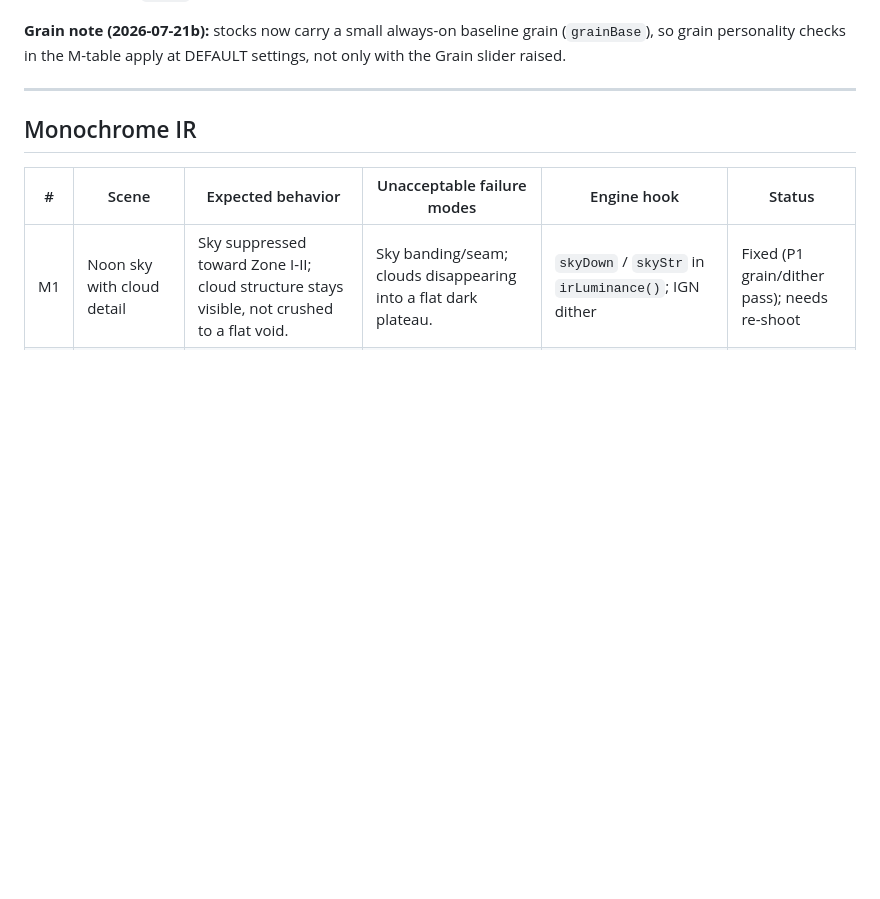
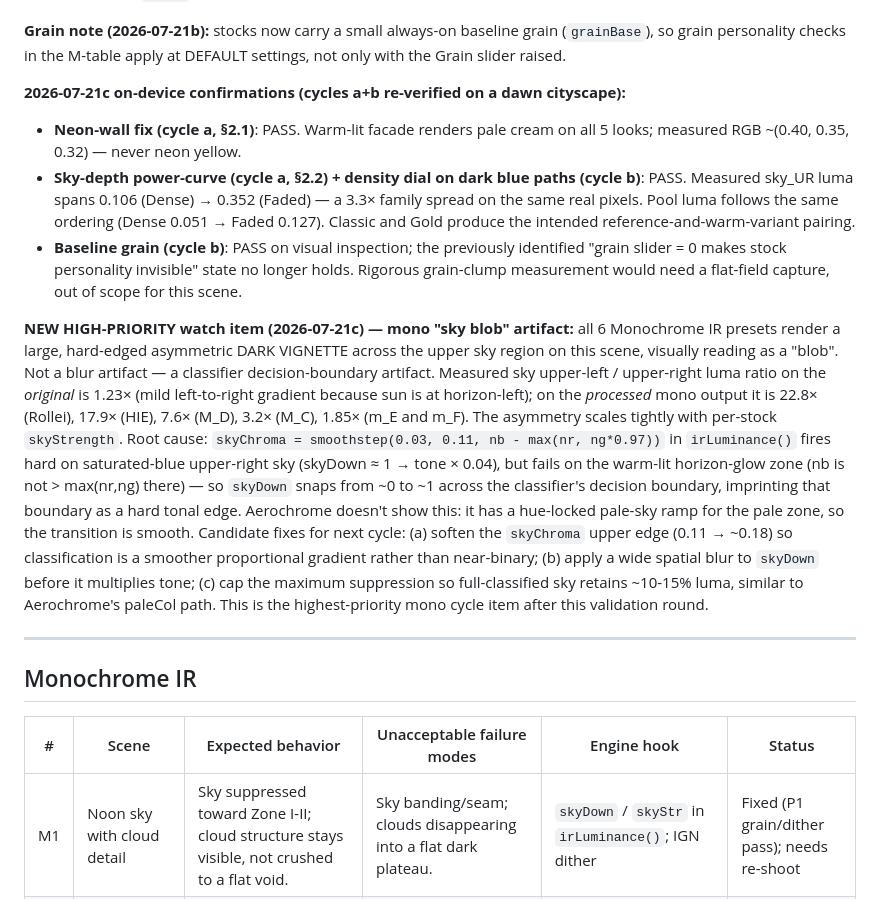
Before and after one commit to renardoberou/spectral-camera, a Markdown page: docs/VALIDATION.md, the part around one of its changes. Drawn GitHub-style; blank space fills up the shorter version.

Commit message:
docs: real-device confirmation of cycles a+b on dawn cityscape; log high-pri mono sky-blob bug
First proper A1/A2 sky-classifier data from an actual clear-sky scene (11 device shots:
5 mono + 5 aero + original, dawn cityscape with pool, foliage, buildings, warm horizon
glow, deep blue upper sky).

CONFIRMED IN THE WILD:
- Warm-cast neon-wall fix (cycle a §2.1): PASS on all 5 Aerochrome looks. Measured
  warm-lit facade RGB (~0.40, 0.35, 0.32) - a pale warm cream. Pre-fix was
  (~0.94, 0.86, 0.44) neon yellow.
- Sky-depth power curve (cycle a §2.2) + density dial on dark blue paths (cycle b):
  PASS. Sky-upper-right luma spread across the family = 3.3x on the same real pixels
  (Dense 0.106 → Faded 0.352); pool luma follows same ordering; Classic/Gold near-
  identical as intended.
- Baseline grain (cycle b): PASS on visual inspection - the "grain slider = 0 hides
  stock personality" state no longer holds.
- A1 (blue sky) and A2 (pale hazy zone at horizon glow): PASS on Aerochrome.

NEW HIGH-PRIORITY watch item logged - mono "sky blob": all 6 mono presets show a
large asymmetric dark vignette in the upper sky region. Numerically measured: sky
upper-left/upper-right luma ratio is 1.23x in the source (mild real gradient) but
becomes 22.8x on Rollei, 17.9x on HIE. Not a blur artifact - a hard classifier
decision-boundary imprint from skyChroma's narrow smoothstep firing binary on
saturated blue vs failing on warm-glow. Aerochrome doesn't show it because it has
a hue-locked pale-sky ramp for the pale zone. Candidate fixes documented in
VALIDATION.md for next cycle.

Co-Authored-By: Claude Opus 4.7 <noreply@anthropic.com>
Claude-Session: https://claude.ai/code/session_01NGW1KXXEH4D2bdMCPg1DG6

```diff
--- a/docs/VALIDATION.md
+++ b/docs/VALIDATION.md
@@ -57,6 +57,34 @@ gold green push by the surface-smoothness signal already used for `cyanC`.
 
 **Grain note (2026-07-21b):** stocks now carry a small always-on baseline grain (`grainBase`), so grain
 personality checks in the M-table apply at DEFAULT settings, not only with the Grain slider raised.
+
+**2026-07-21c on-device confirmations (cycles a+b re-verified on a dawn cityscape):**
+- **Neon-wall fix (cycle a, §2.1)**: PASS. Warm-lit facade renders pale cream on all 5 looks; measured RGB
+  ~(0.40, 0.35, 0.32) — never neon yellow.
+- **Sky-depth power-curve (cycle a, §2.2) + density dial on dark blue paths (cycle b)**: PASS.
+  Measured sky_UR luma spans 0.106 (Dense) → 0.352 (Faded) — a 3.3× family spread on the same real
+  pixels. Pool luma follows the same ordering (Dense 0.051 → Faded 0.127). Classic and Gold produce
+  the intended reference-and-warm-variant pairing.
+- **Baseline grain (cycle b)**: PASS on visual inspection; the previously identified "grain slider = 0
+  makes stock personality invisible" state no longer holds. Rigorous grain-clump measurement would need
+  a flat-field capture, out of scope for this scene.
+
+**NEW HIGH-PRIORITY watch item (2026-07-21c) — mono "sky blob" artifact:** all 6 Monochrome IR presets
+render a large, hard-edged asymmetric DARK VIGNETTE across the upper sky region on this scene, visually
+reading as a "blob". Not a blur artifact — a classifier decision-boundary artifact. Measured sky
+upper-left / upper-right luma ratio on the *original* is 1.23× (mild left-to-right gradient because
+sun is at horizon-left); on the *processed* mono output it is 22.8× (Rollei), 17.9× (HIE), 7.6× (M_D),
+3.2× (M_C), 1.85× (m_E and m_F). The asymmetry scales tightly with per-stock `skyStrength`. Root
+cause: `skyChroma = smoothstep(0.03, 0.11, nb - max(nr, ng*0.97))` in `irLuminance()` fires hard on
+saturated-blue upper-right sky (skyDown ≈ 1 → tone × 0.04), but fails on the warm-lit horizon-glow
+zone (nb is not > max(nr,ng) there) — so `skyDown` snaps from ~0 to ~1 across the classifier's
+decision boundary, imprinting that boundary as a hard tonal edge. Aerochrome doesn't show this: it has
+a hue-locked pale-sky ramp for the pale zone, so the transition is smooth. Candidate fixes for next
+cycle: (a) soften the `skyChroma` upper edge (0.11 → ~0.18) so classification is a smoother
+proportional gradient rather than near-binary; (b) apply a wide spatial blur to `skyDown` before it
+multiplies tone; (c) cap the maximum suppression so full-classified sky retains ~10-15% luma, similar
+to Aerochrome's paleCol path. This is the highest-priority mono cycle item after this validation
+round.
 
 ---
 
```
Also changed, not shown: other parts of docs/VALIDATION.md (+3 -3 lines).
